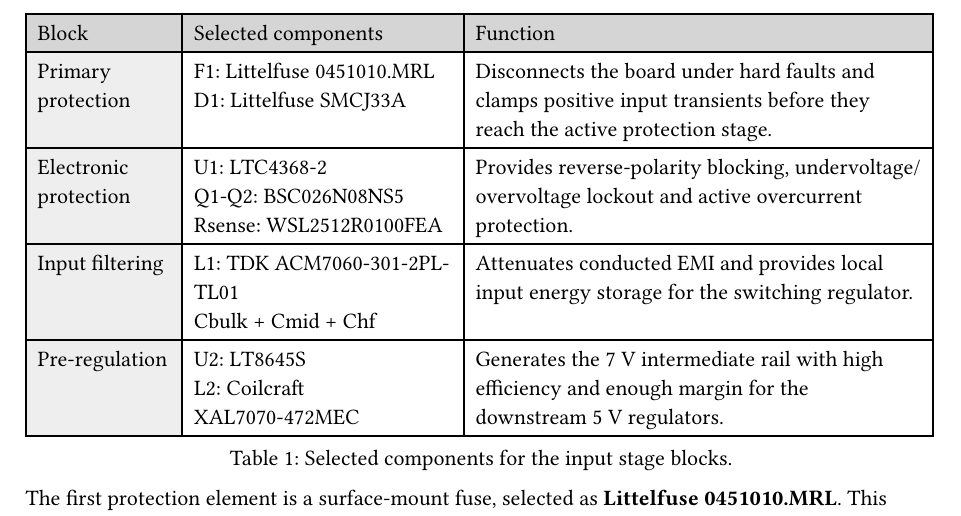
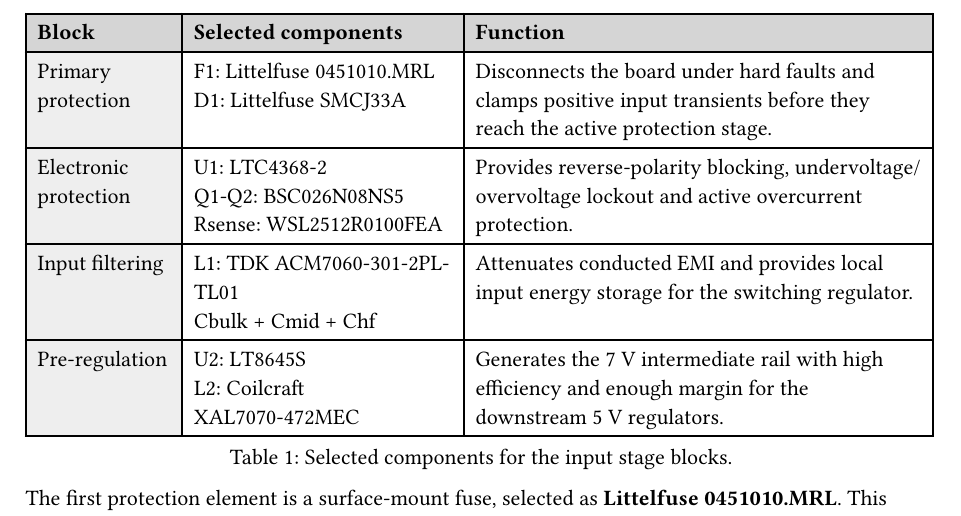
Before and after one commit to holaines/OPTO, a Typst document (challenge/report/chap/7_power_supply.typ): part of page 2 of 6, cut so that both start at the same text. Compiled offline with Typst 0.15.

Commit message:
table header style

```diff
--- a/challenge/report/chap/7_power_supply.typ
+++ b/challenge/report/chap/7_power_supply.typ
@@ -124,7 +124,7 @@
     fill: (col, row) => {if row == 0 { gray.lighten(50%) } else { if col == 0 {gray.lighten(80%)} }},
     inset: 6pt,
     align: left,
-    table.header([Block], [Selected components], [Function]),
+    table.header([*Block*], [*Selected components*], [*Function*]),
 
     [Primary protection],
     [F1: Littelfuse 0451010.MRL \ D1: Littelfuse SMCJ33A],
@@ -199,7 +199,7 @@
 fill: (col, row) => {if row == 0 { gray.lighten(50%) } else { if col == 0 {gray.lighten(80%)} }},
 inset: 6pt,
 align: left,
-table.header([Ref.], [Part], [Role], repeat: true),
+table.header([*Ref.*], [*Part*], [*Role*], repeat: true),
 
 [F1],
 [Littelfuse 0451010.MRL],
```
Also changed, not shown: challenge/report/chap/7_power_supply.typ (4 more changed lines).
